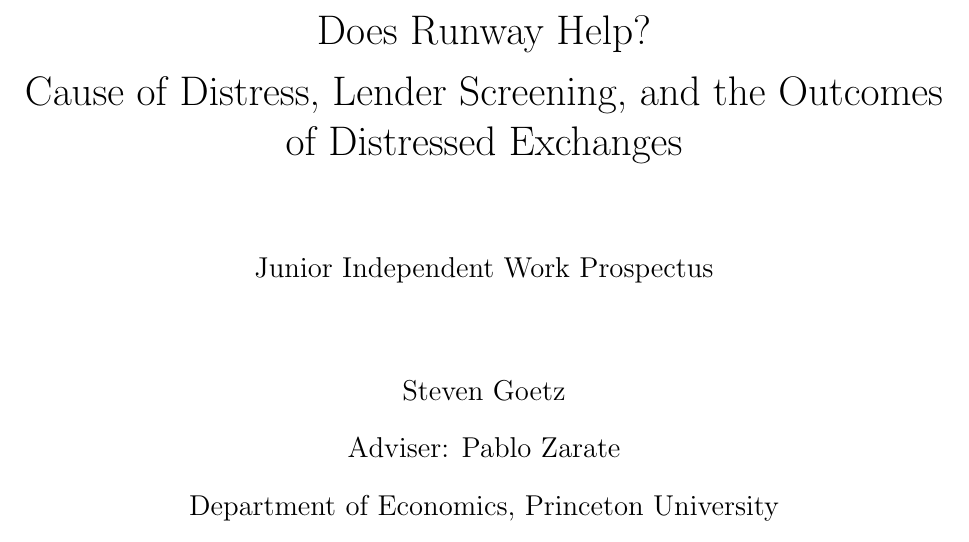
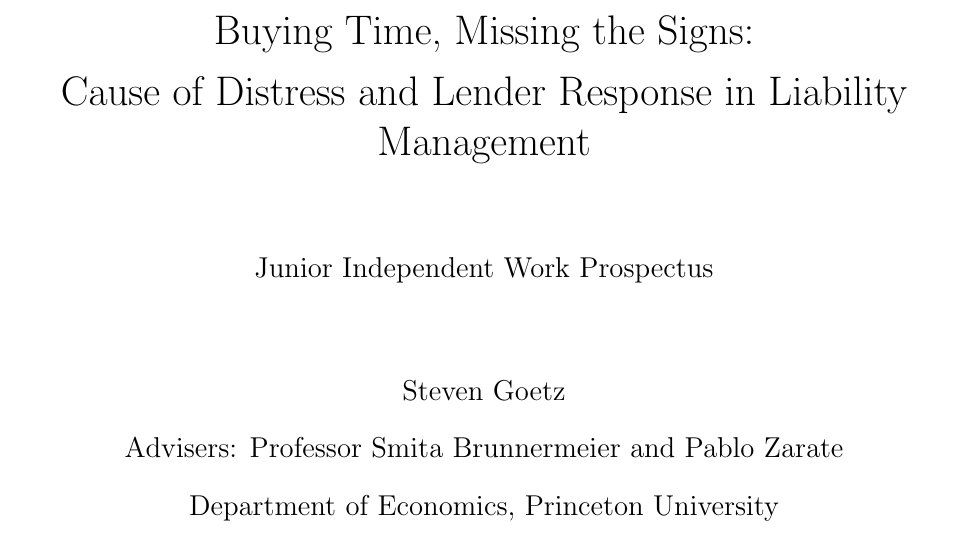
Before and after one commit to stevengoetz1/jiw-lme-data, a LaTeX document (paper/prospectus/main.tex): part of page 1 of 15, cut at the place of the change. Compiled offline with pdfLaTeX.

Commit message:
Prospectus: sync title page with Overleaf
Co-Authored-By: Claude Fable 5.2 <noreply@anthropic.com>
Claude-Session: https://claude.ai/code/session_01JrAma39JYaRSkkQyBtEYHN

```diff
--- a/paper/prospectus/main.tex
+++ b/paper/prospectus/main.tex
@@ -35,13 +35,13 @@
 \begin{titlepage}
 \centering
 \vspace*{1.6in}
-{\LARGE Does Runway Help?\\[6pt] Cause of Distress, Lender Screening, and the Outcomes of Distressed Exchanges\par}
+{\LARGE Buying Time, Missing the Signs:\\[6pt] Cause of Distress and Lender Response in Liability Management\par}
 \vspace{0.6in}
 {\large Junior Independent Work Prospectus\par}
 \vspace{0.6in}
 {\large Steven Goetz\par}
 \vspace{0.15in}
-{\large Adviser: Pablo Zarate\par}
+{\large Advisers: Professor Smita Brunnermeier and Pablo Zarate\par}
 \vspace{0.15in}
 {\large Department of Economics, Princeton University\par}
 \vspace{0.15in}
```
